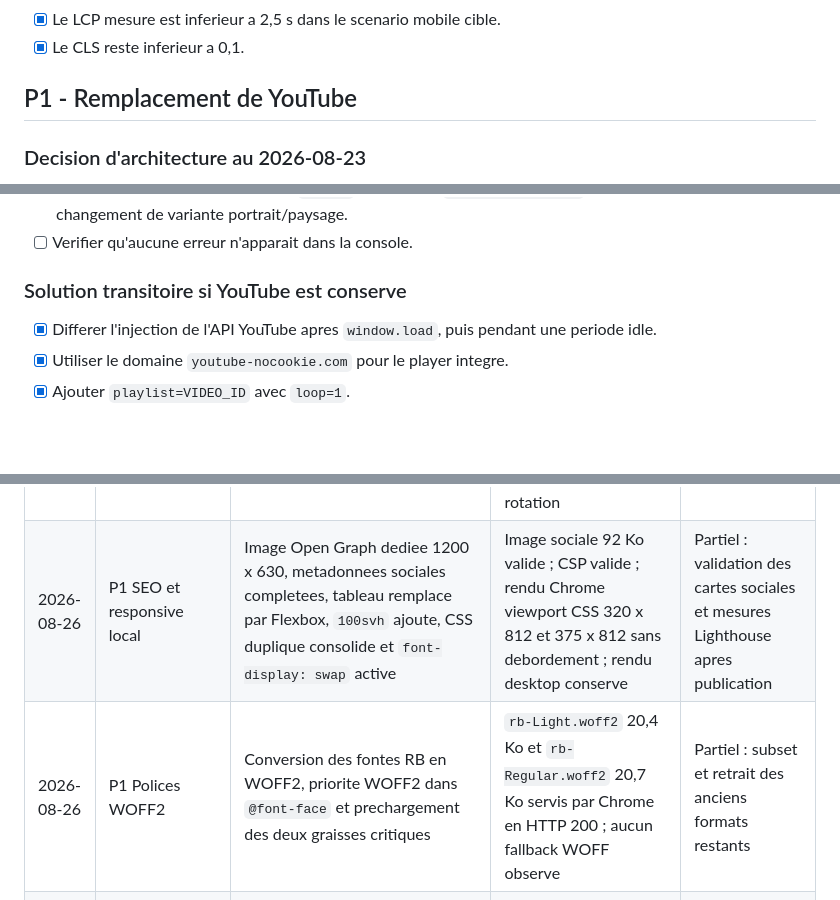
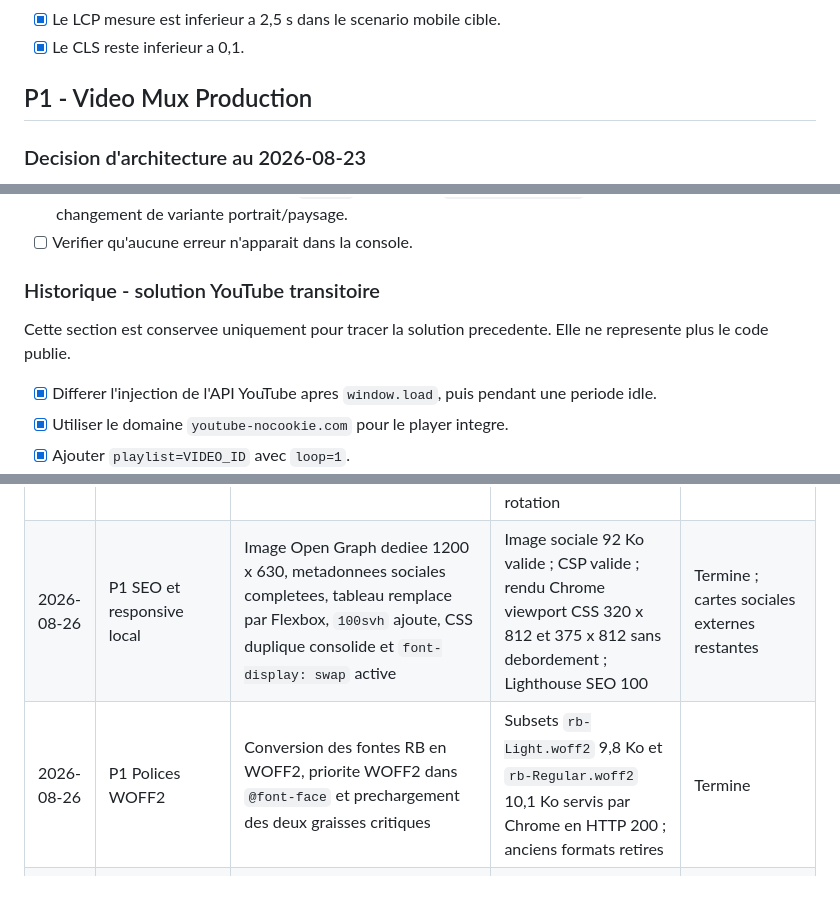
Before and after one commit to redabhr/redabhr.github.io, a Markdown page: OPTIMIZATION-CHECKLIST.md, 3 parts joined by grey strips. Rendered like a GitHub page; blank space fills up the shorter version.

```diff
--- a/OPTIMIZATION-CHECKLIST.md
+++ b/OPTIMIZATION-CHECKLIST.md
@@ -90,7 +114,7 @@ Ce document suit les optimisations techniques, UX, accessibilite et SEO de la pa
 - [x] Le LCP mesure est inferieur a 2,5 s dans le scenario mobile cible.
 - [x] Le CLS reste inferieur a 0,1.
 
-## P1 - Remplacement de YouTube
+## P1 - Video Mux Production
 
 ### Decision d'architecture au 2026-08-23
 
@@ -221,7 +245,9 @@ Ce document suit les optimisations techniques, UX, accessibilite et SEO de la pa
 - [x] Supprimer le recalcul JavaScript au `resize` au profit de `object-fit: cover` natif ; ne reagir qu'au changement de variante portrait/paysage.
 - [ ] Verifier qu'aucune erreur n'apparait dans la console.
 
-### Solution transitoire si YouTube est conserve
+### Historique - solution YouTube transitoire
+
+Cette section est conservee uniquement pour tracer la solution precedente. Elle ne represente plus le code publie.
 
 - [x] Differer l'injection de l'API YouTube apres `window.load`, puis pendant une periode idle.
 - [x] Utiliser le domaine `youtube-nocookie.com` pour le player integre.
@@ -318,7 +344,7 @@ Ce document suit les optimisations techniques, UX, accessibilite et SEO de la pa
 | 2026-08-25 | P1 Video signee - portrait Production | Comparaison Basic/Plus tranchee en faveur de Basic ; pipeline FFmpeg reproductible ; asset portrait 3:4 Basic signe et Worker redeploye | 7 tests Worker ; master 1080 x 1440 valide ; HLS 270 x 360, 480 x 640 et 720 x 960 ; Chrome 569 x 847 ; acces sans jeton, tiers et sans provenance refuses en HTTP 403 | Termine ; rotation des identifiants Development traitee separement |
 | 2026-08-26 | Securite Mux Development | Nouveau token API Development verifie par `whoami`, nouvelle cle de signature creee et ancienne cle exposee revoquee | Permissions `video:read/write` et `system:read/write` ; JWT accepte par Mux Development ; manifeste paysage HTTP 200 apres rotation | Termine |
-| 2026-08-26 | P1 SEO et responsive local | Image Open Graph dediee 1200 x 630, metadonnees sociales completees, tableau remplace par Flexbox, `100svh` ajoute, CSS duplique consolide et `font-display: swap` active | Image sociale 92 Ko valide ; CSP valide ; rendu Chrome viewport CSS 320 x 812 et 375 x 812 sans debordement ; rendu desktop conserve | Partiel : validation des cartes sociales et mesures Lighthouse apres publication |
-| 2026-08-26 | P1 Polices WOFF2 | Conversion des fontes RB en WOFF2, priorite WOFF2 dans `@font-face` et prechargement des deux graisses critiques | `rb-Light.woff2` 20,4 Ko et `rb-Regular.woff2` 20,7 Ko servis par Chrome en HTTP 200 ; aucun fallback WOFF observe | Partiel : subset et retrait des anciens formats restants |
+| 2026-08-26 | P1 SEO et responsive local | Image Open Graph dediee 1200 x 630, metadonnees sociales completees, tableau remplace par Flexbox, `100svh` ajoute, CSS duplique consolide et `font-display: swap` active | Image sociale 92 Ko valide ; CSP valide ; rendu Chrome viewport CSS 320 x 812 et 375 x 812 sans debordement ; Lighthouse SEO 100 | Termine ; cartes sociales externes restantes |
+| 2026-08-26 | P1 Polices WOFF2 | Conversion des fontes RB en WOFF2, priorite WOFF2 dans `@font-face` et prechargement des deux graisses critiques | Subsets `rb-Light.woff2` 9,8 Ko et `rb-Regular.woff2` 10,1 Ko servis par Chrome en HTTP 200 ; anciens formats retires | Termine |
 | 2026-08-26 | P1 Polices WOFF2 - subset | Subset des deux fontes a 183 glyphes, poids reduit a 9,8 Ko et 10,1 Ko, retrait des formats EOT/TTF/SVG | Chrome 375 x 812 conserve le rendu et charge les WOFF2 en HTTP 200 ; CSP valide | Termine ; source TTF conservee dans l'historique Git |
 | 2026-08-26 | Hygiene du depot | Dossiers d'assets renommes `s/` vers `css/` et `j/` vers `js/`, pages vides supprimees, references et controle CSP mis a jour | Build HLS reproductible, recherche des anciens chemins et `git diff --check` | Termine |
 | 2026-08-26 | Hygiene du depot - hebergement | Suppression de `.htaccess`, sans effet sur GitHub Pages et source de confusion pour la configuration HTTPS/cache | Audit de `CNAME`, GitHub Pages et contenu du fichier | Termine |
```
Also changed, not shown: other parts of OPTIMIZATION-CHECKLIST.md (+37 -13 lines).
